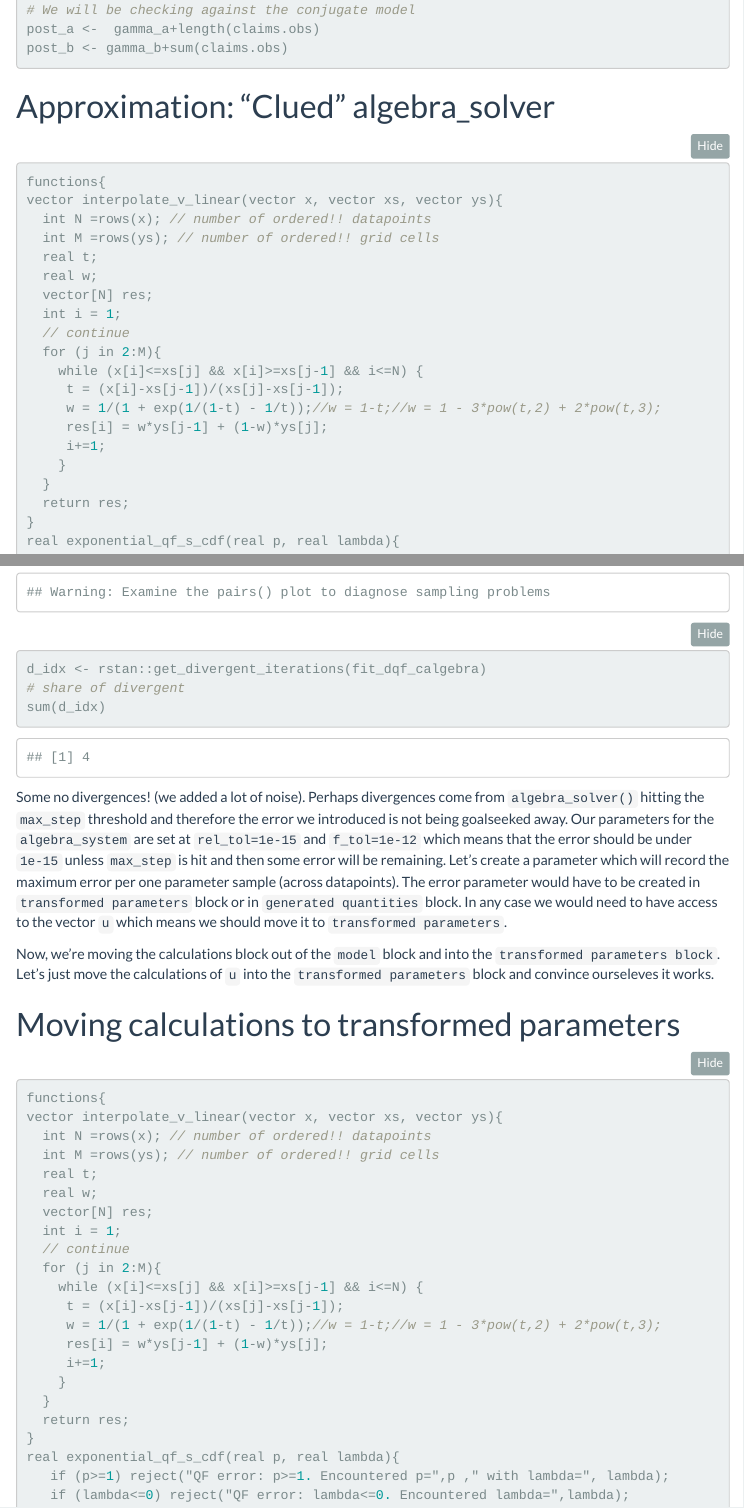
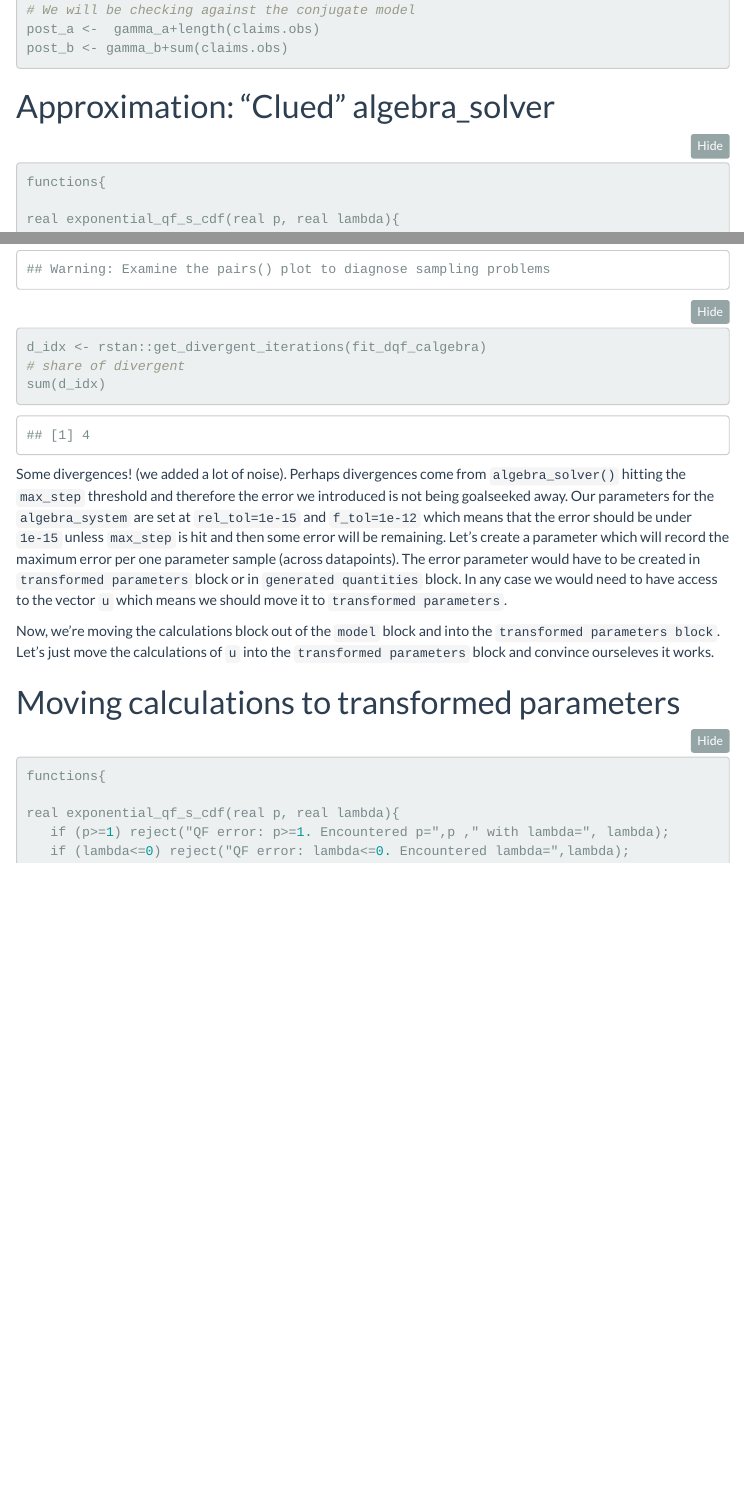
Before and after one commit to dmi3kno/BayesianQuantileStan, an R Markdown document (stan_quantile_divergences.Rmd): the page in a window 1100 px wide, from 310 px down, and a second part further down, joined at a grey line. The pictures show the output file stan_quantile_divergences.html that the author committed with the source, opened offline; folded parts are opened; menus at the side of the page are left out.

Commit message:
remove interpolation function from earlier examples to show it was not wired up

````diff
--- a/stan_quantile_divergences.Rmd
+++ b/stan_quantile_divergences.Rmd
@@ -42,24 +42,7 @@ post_b <- gamma_b+sum(claims.obs)
 
 ```{stan output.var="stan_mod1a_calgebra", cache=TRUE}
 functions{
-vector interpolate_v_linear(vector x, vector xs, vector ys){
-  int N =rows(x); // number of ordered!! datapoints
-  int M =rows(ys); // number of ordered!! grid cells
-  real t;
-  real w;
-  vector[N] res;
-  int i = 1;
-  // continue
-  for (j in 2:M){
-    while (x[i]<=xs[j] && x[i]>=xs[j-1] && i<=N) {
-     t = (x[i]-xs[j-1])/(xs[j]-xs[j-1]);
-     w = 1/(1 + exp(1/(1-t) - 1/t));//w = 1-t;//w = 1 - 3*pow(t,2) + 2*pow(t,3);
-     res[i] = w*ys[j-1] + (1-w)*ys[j];
-     i+=1;
-    }
-  }
-  return res;
-}
+
 real exponential_qf_s_cdf(real p, real lambda){
    if (p>=1) reject("QF error: p>=1. Encountered p=",p ," with lambda=", lambda);
    if (lambda<=0) reject("QF error: lambda<=0. Encountered lambda=",lambda);
@@ -248,7 +214,7 @@ d_idx <- rstan::get_divergent_iterations(fit_dqf_calgebra)
 sum(d_idx)
 ```
 
-Some no divergences! (we added a lot of noise). Perhaps divergences come from `algebra_solver()` hitting the `max_step` threshold and therefore the error we introduced is not being goalseeked away. Our parameters for the `algebra_system` are set at `rel_tol=1e-15` and `f_tol=1e-12` which means that the error should be under `1e-15` unless `max_step` is hit and then some error will be remaining. Let's create a parameter which will record the maximum error per one parameter sample (across datapoints). The error parameter would have to be created in `transformed parameters` block or in `generated quantities` block. In any case we would need to have access to the vector `u` which means we should move it to `transformed parameters`.
+Some divergences! (we added a lot of noise). Perhaps divergences come from `algebra_solver()` hitting the `max_step` threshold and therefore the error we introduced is not being goalseeked away. Our parameters for the `algebra_system` are set at `rel_tol=1e-15` and `f_tol=1e-12` which means that the error should be under `1e-15` unless `max_step` is hit and then some error will be remaining. Let's create a parameter which will record the maximum error per one parameter sample (across datapoints). The error parameter would have to be created in `transformed parameters` block or in `generated quantities` block. In any case we would need to have access to the vector `u` which means we should move it to `transformed parameters`.
 
 Now, we're moving the calculations block out of the `model` block and into the `transformed parameters block`. Let's just move the calculations of `u` into the `transformed parameters` block and convince ourseleves it works.
 
@@ -256,24 +222,7 @@ Now, we're moving the calculations block out of the `model` block and into the `
 
 ```{stan output.var="stan_mod2a_ncalgebra", cache=TRUE}
 functions{
-vector interpolate_v_linear(vector x, vector xs, vector ys){
-  int N =rows(x); // number of ordered!! datapoints
-  int M =rows(ys); // number of ordered!! grid cells
-  real t;
-  real w;
-  vector[N] res;
-  int i = 1;
-  // continue
-  for (j in 2:M){
-    while (x[i]<=xs[j] && x[i]>=xs[j-1] && i<=N) {
-     t = (x[i]-xs[j-1])/(xs[j]-xs[j-1]);
-     w = 1/(1 + exp(1/(1-t) - 1/t));//w = 1-t;//w = 1 - 3*pow(t,2) + 2*pow(t,3);
-     res[i] = w*ys[j-1] + (1-w)*ys[j];
-     i+=1;
-    }
-  }
-  return res;
-}
+
 real exponential_qf_s_cdf(real p, real lambda){
    if (p>=1) reject("QF error: p>=1. Encountered p=",p ," with lambda=", lambda);
    if (lambda<=0) reject("QF error: lambda<=0. Encountered lambda=",lambda);
````
Also changed, not shown: stan_quantile_divergences.html, stan_quantile_divergences.Rmd (19 more changed lines).
